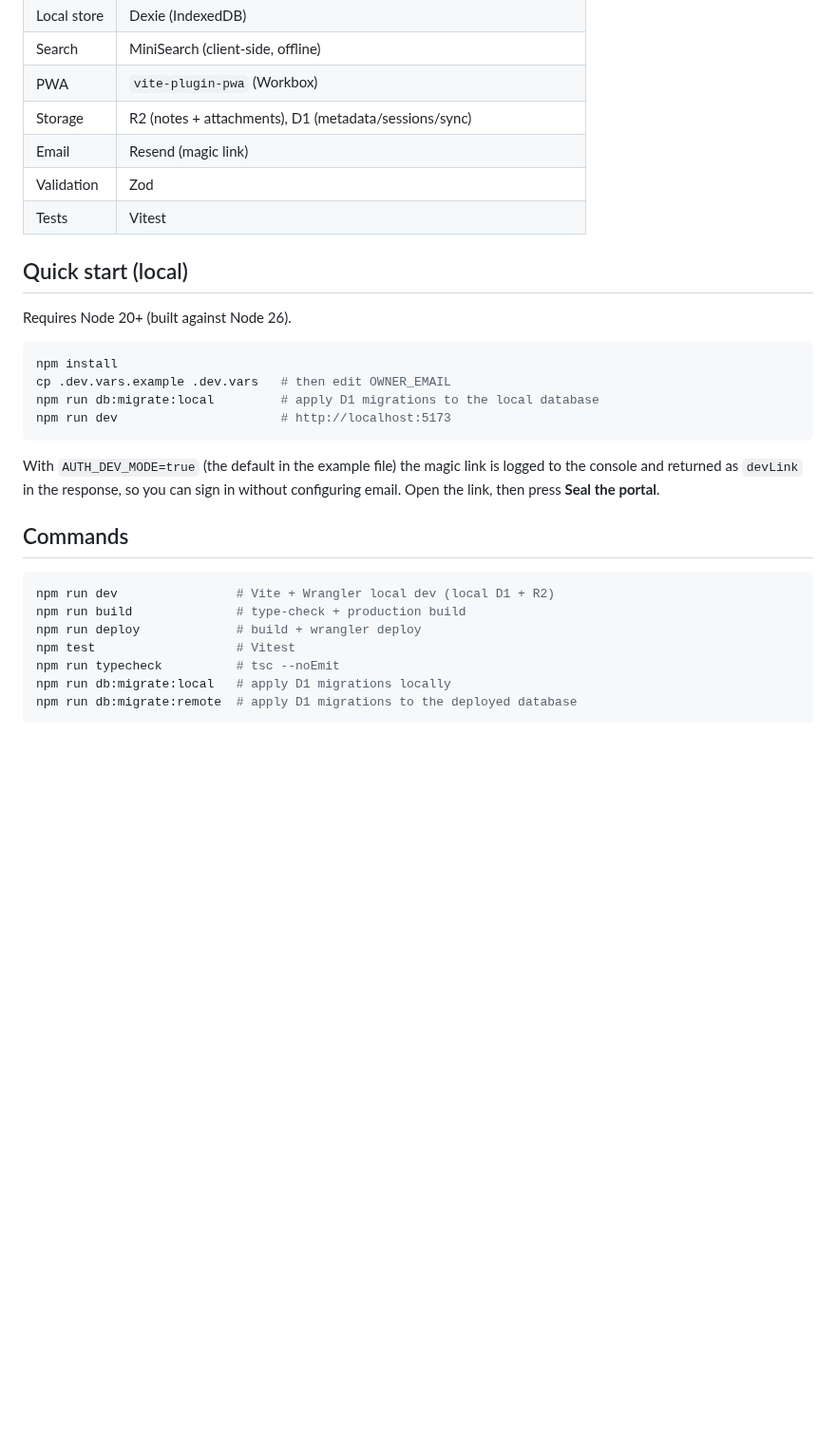
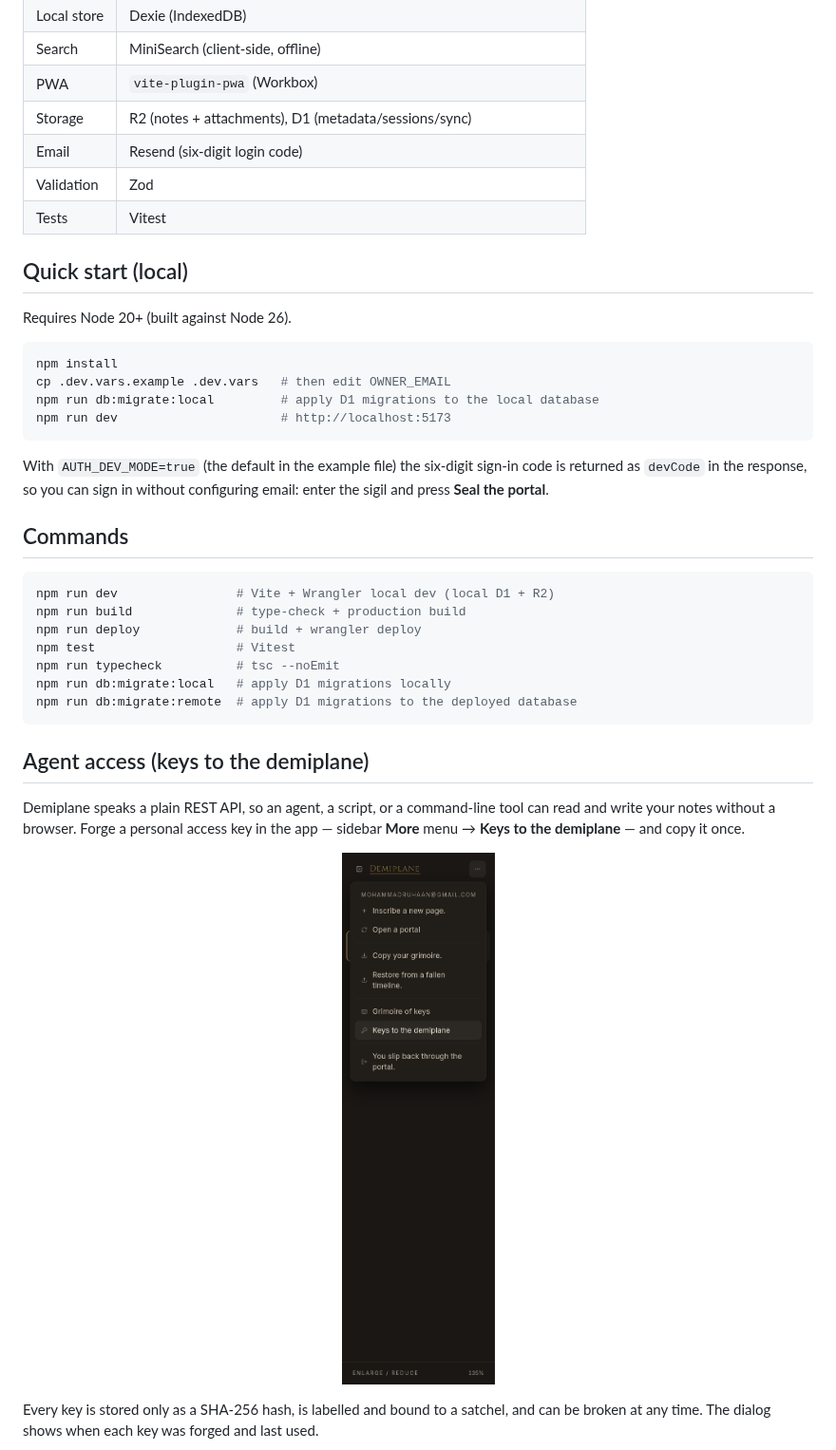
Before and after one commit to ninenine96/demiplane, a Markdown page: README.md, the part around one of its changes. Shown at 95% size. Rendered like a GitHub page; pictures changed too: docs/assets/demiplane-agent-keys-menu.png (added); blank space fills up the shorter version.

Commit message:
Add agent access with personal access keys and a demiplane CLI

````diff
--- a/README.md
+++ b/README.md
@@ -47,7 +51,7 @@ in.
 | Search | MiniSearch (client-side, offline) |
 | PWA | `vite-plugin-pwa` (Workbox) |
 | Storage | R2 (notes + attachments), D1 (metadata/sessions/sync) |
-| Email | Resend (magic link) |
+| Email | Resend (six-digit login code) |
 | Validation | Zod |
 | Tests | Vitest |
 
@@ -62,9 +66,9 @@ npm run db:migrate:local         # apply D1 migrations to the local database
 npm run dev                      # http://localhost:5173
 ```
 
-With `AUTH_DEV_MODE=true` (the default in the example file) the magic link is
-logged to the console and returned as `devLink` in the response, so you can sign
-in without configuring email. Open the link, then press **Seal the portal**.
+With `AUTH_DEV_MODE=true` (the default in the example file) the six-digit sign-in
+code is returned as `devCode` in the response, so you can sign in without
+configuring email: enter the sigil and press **Seal the portal**.
 
 ## Commands
 
@@ -77,3 +81,18 @@ npm run typecheck          # tsc --noEmit
 npm run db:migrate:local   # apply D1 migrations locally
 npm run db:migrate:remote  # apply D1 migrations to the deployed database
 ```
+
+## Agent access (keys to the demiplane)
+
+Demiplane speaks a plain REST API, so an agent, a script, or a command-line tool
+can read and write your notes without a browser. Forge a personal access key in
+the app — sidebar **More** menu → **Keys to the demiplane** — and copy it once.
+
+<p align="center">
+  <img src="docs/assets/demiplane-agent-keys-menu.png" alt="The sidebar More menu on a phone, with Keys to the demiplane highlighted above Grimoire of keys" width="300">
+</p>
+
+Every key is stored only as a SHA-256 hash, is labelled and bound to a satchel,
+and can be broken at any time. The dialog shows when each key was forged and
+last used.
+
````
Also changed, not shown: other parts of README.md (+60 -7 lines), AGENTS.md (+15 -0 lines), docs/assets/demiplane-agent-keys.png (added), docs/assets/demiplane-agent-memory.png (added), 13 other files.
